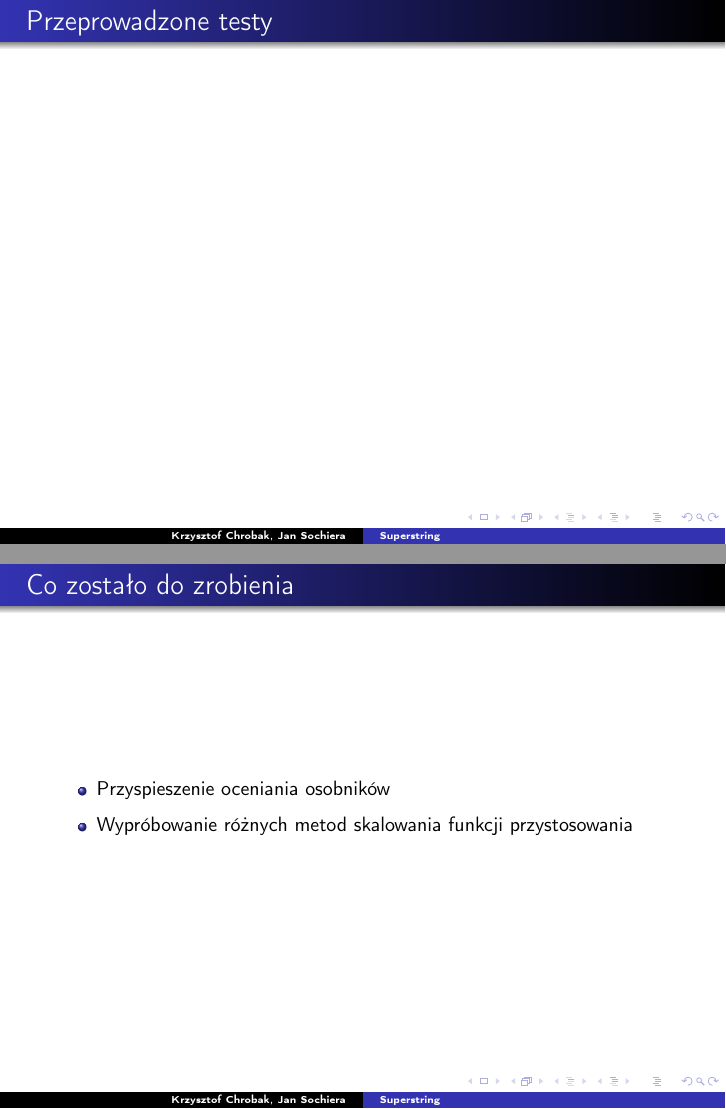
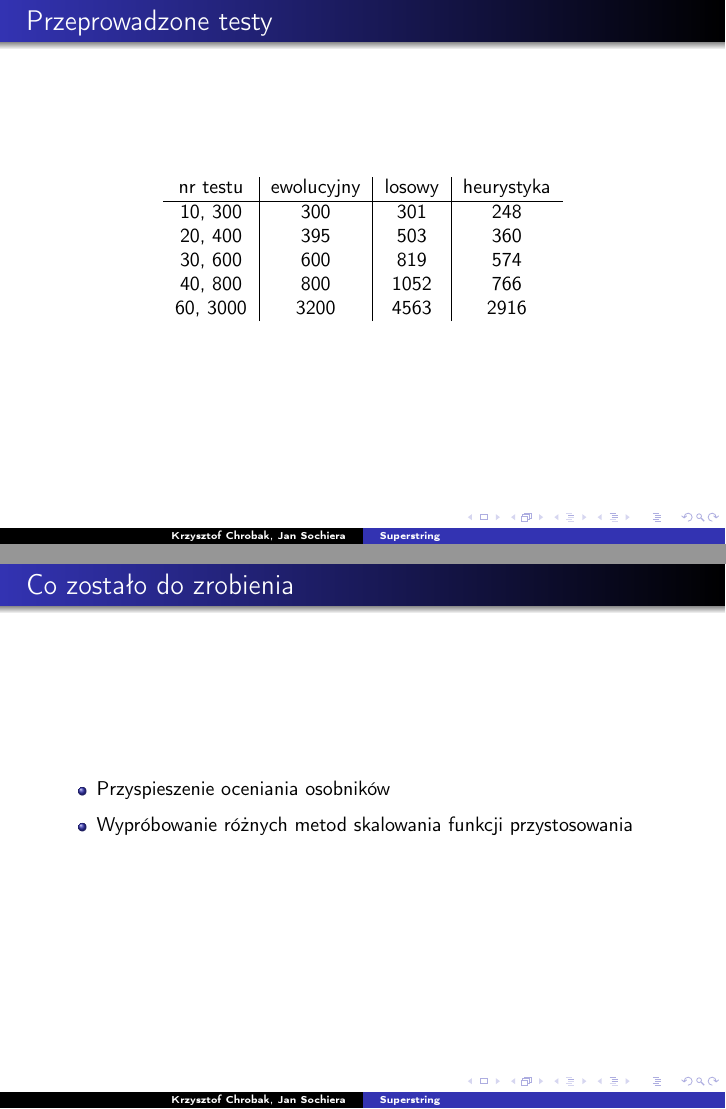
Before and after one commit to krzychu/superstring, LaTeX slides (prezentacja_polowkowa/prezentacja.tex): pages 8 and 10 of 10, joined at a grey line. Compiled offline with pdfLaTeX.

Commit message:
prezentacja polowkowa

```diff
--- a/prezentacja_polowkowa/prezentacja.tex
+++ b/prezentacja_polowkowa/prezentacja.tex
@@ -45,6 +45,17 @@ Zaimplementowaliśmy:
 \end{frame}
 
 \begin{frame}{Przeprowadzone testy}
+  \begin{center}
+  \begin{tabular}{c|c|c|c}
+    nr testu & ewolucyjny & losowy & heurystyka\\
+    \hline
+    10, 300 & 300 & 301 & 248\\
+    20, 400 & 395 & 503 & 360\\
+    30, 600 & 600 & 819 & 574\\
+    40, 800 & 800 & 1052 & 766\\
+    60, 3000 & 3200 & 4563 &  2916\\
+  \end{tabular}
+  \end{center}
 \end{frame}
 
 \begin{frame}{Co zostało do zrobienia}
```
Also changed, not shown: 8 other files.
